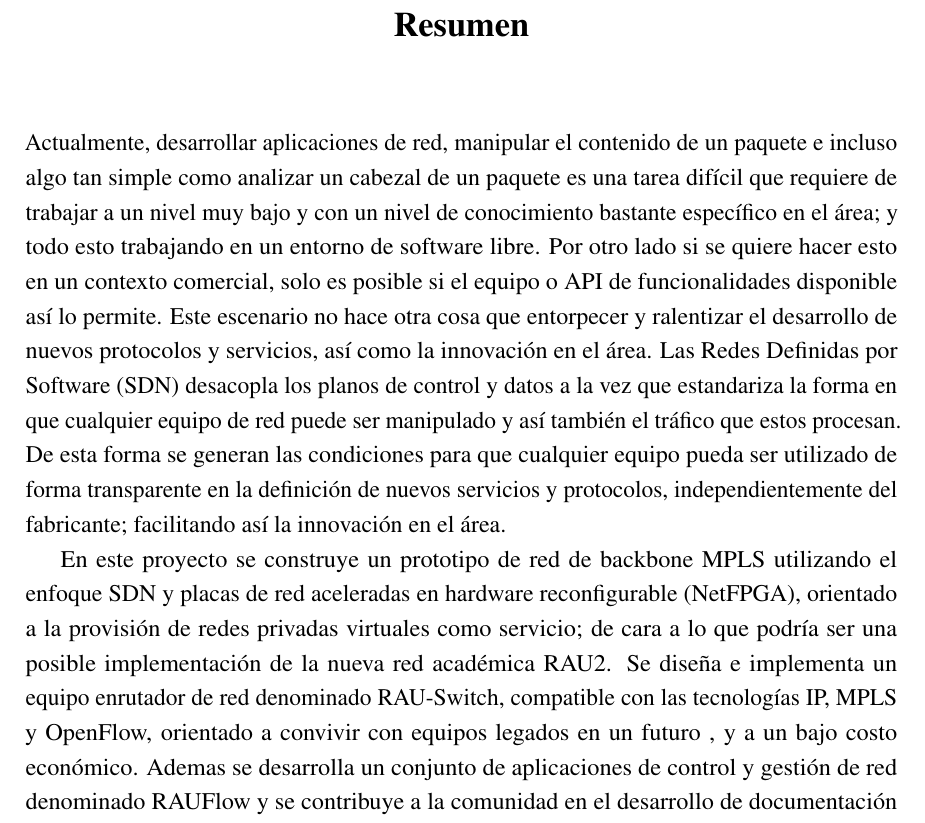
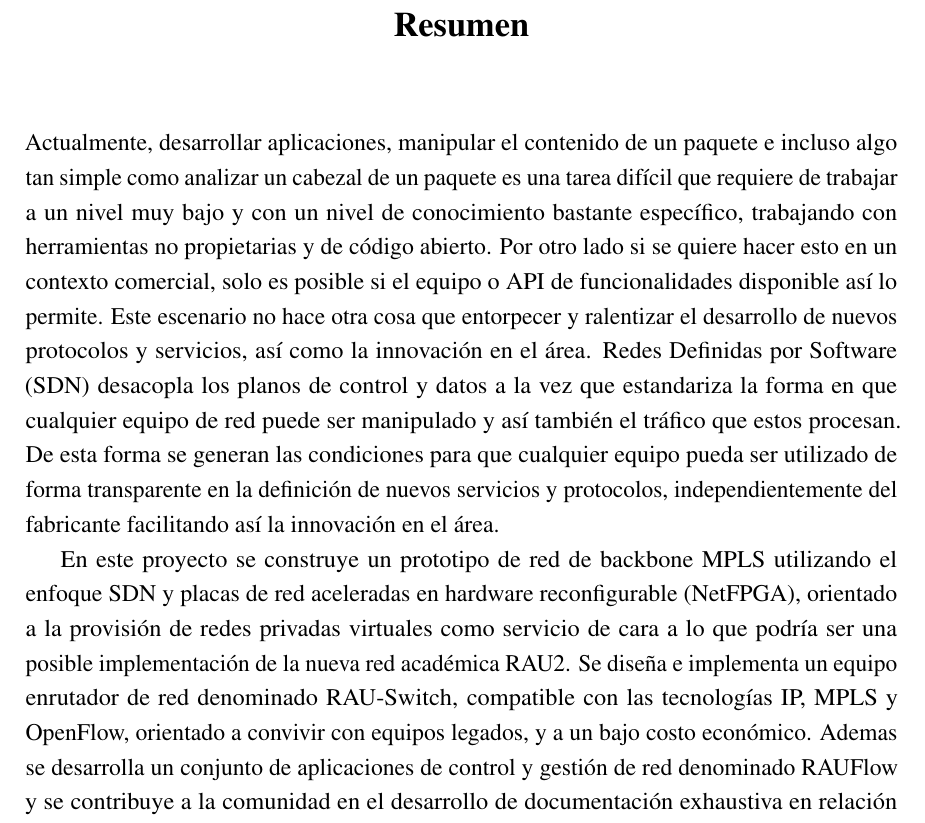
Before and after one commit to ProyectoRRAP/Documentacion, a LaTeX thesis (Informe/thesis.tex, which reads Informe/Abstract/abstract.tex): part of page 7 of 212, cut so that both start at the same text. Compiled offline with pdfLaTeX.

Commit message:
Se realizan correcciones marcadas por egra en secciones resumen, agradecimientos y dedicatoria

```diff
--- a/Informe/Abstract/abstract.tex
+++ b/Informe/Abstract/abstract.tex
@@ -3,9 +3,9 @@
 \begin{abstract}
 
 
-Actualmente, desarrollar aplicaciones de red,  manipular el contenido de un paquete e incluso algo tan simple como analizar un cabezal de un paquete es una tarea difícil que requiere de trabajar a un nivel muy bajo y con un nivel de conocimiento bastante específico en el área; y todo esto trabajando en un entorno de software libre. Por otro lado si se quiere hacer esto en un contexto comercial, solo es posible si el equipo o API de funcionalidades disponible así lo permite. Este escenario no hace otra cosa que entorpecer y ralentizar el desarrollo de nuevos protocolos y servicios, así como la innovación en el área. Las Redes Definidas por Software (SDN) desacopla los planos de control y datos a la vez que estandariza la forma en que cualquier equipo de red puede ser manipulado y así también el tráfico que estos procesan. De esta forma se generan las condiciones para que cualquier equipo pueda ser utilizado de forma transparente en la definición de nuevos servicios y protocolos, independientemente del fabricante; facilitando así la innovación en el área.
+Actualmente, desarrollar aplicaciones,  manipular el contenido de un paquete e incluso algo tan simple como analizar un cabezal de un paquete es una tarea difícil que requiere de trabajar a un nivel muy bajo y con un nivel de conocimiento bastante específico, trabajando con herramientas no propietarias y de c\'odigo abierto. Por otro lado si se quiere hacer esto en un contexto comercial, solo es posible si el equipo o API de funcionalidades disponible así lo permite. Este escenario no hace otra cosa que entorpecer y ralentizar el desarrollo de nuevos protocolos y servicios, así como la innovación en el área. Redes Definidas por Software (SDN) desacopla los planos de control y datos a la vez que estandariza la forma en que cualquier equipo de red puede ser manipulado y así también el tráfico que estos procesan. De esta forma se generan las condiciones para que cualquier equipo pueda ser utilizado de forma transparente en la definición de nuevos servicios y protocolos, independientemente del fabricante facilitando así la innovación en el área.
 
-En este proyecto se construye un prototipo de red de backbone MPLS utilizando el enfoque SDN y placas de red aceleradas en hardware reconfigurable (NetFPGA), orientado a la provisión de redes privadas virtuales como servicio; de cara a lo que podría ser una posible implementación de la nueva red académica RAU2. Se diseña e implementa un equipo enrutador de red denominado RAU-Switch, compatible con las tecnologías IP, MPLS y OpenFlow, orientado a convivir con equipos legados en un futuro , y a un bajo costo económico. Ademas se desarrolla un conjunto de aplicaciones de control y gestión de red denominado RAUFlow y se contribuye a la comunidad en el desarrollo de documentación exhaustiva en relación a tecnologías muy recientes de las que algunas poco se conoce y otras aun están en fases experimentales.
+En este proyecto se construye un prototipo de red de backbone MPLS utilizando el enfoque SDN y placas de red aceleradas en hardware reconfigurable (NetFPGA), orientado a la provisión de redes privadas virtuales como servicio de cara a lo que podría ser una posible implementación de la nueva red académica RAU2. Se diseña e implementa un equipo enrutador de red denominado RAU-Switch, compatible con las tecnologías IP, MPLS y OpenFlow, orientado a convivir con equipos legados, y a un bajo costo económico. Ademas se desarrolla un conjunto de aplicaciones de control y gestión de red denominado RAUFlow y se contribuye a la comunidad en el desarrollo de documentación exhaustiva en relación a tecnologías muy recientes de las que algunas poco se conoce y otras aun están en fases experimentales.
 
 \textbf{Palabras clave:} Redes de Computadoras, SDN, OpenFlow, NetFPGA, MPLS, Open vSwitch.
 \end{abstract}
```
Also changed, not shown: Informe/Chapter5/chapter5.tex (+2 -2 lines).
